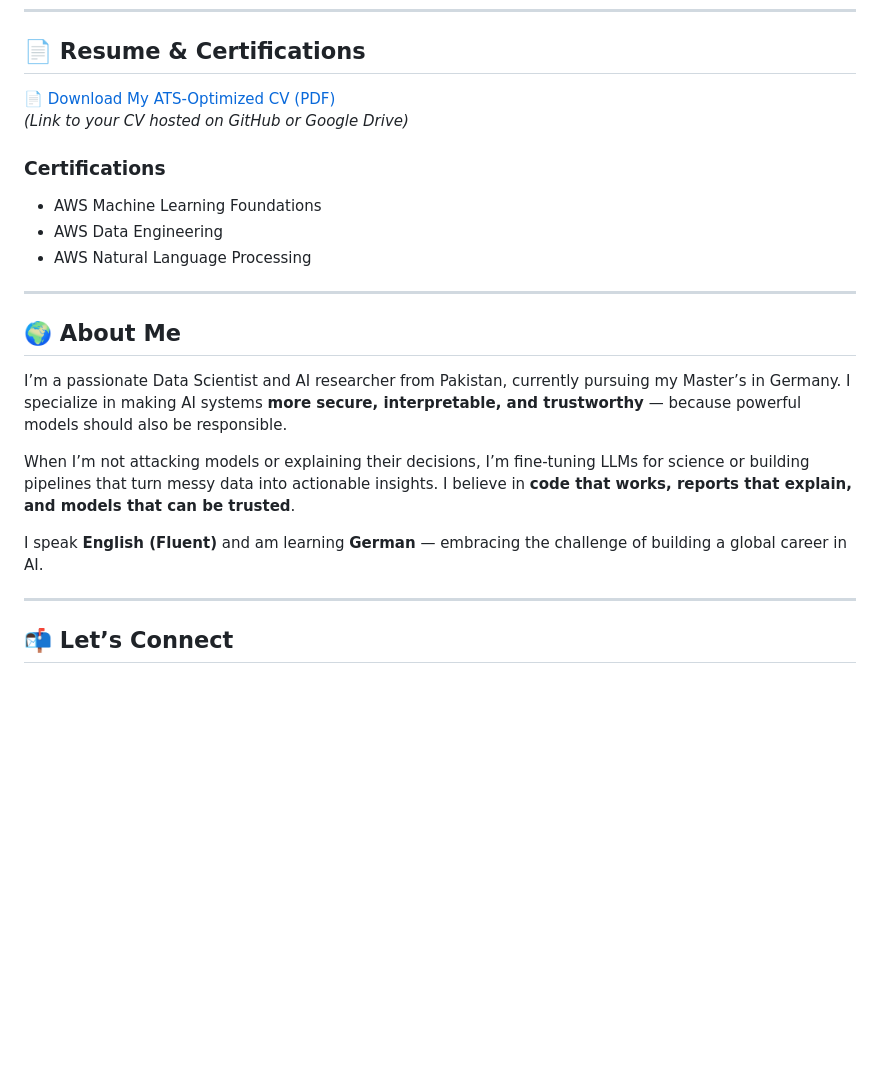
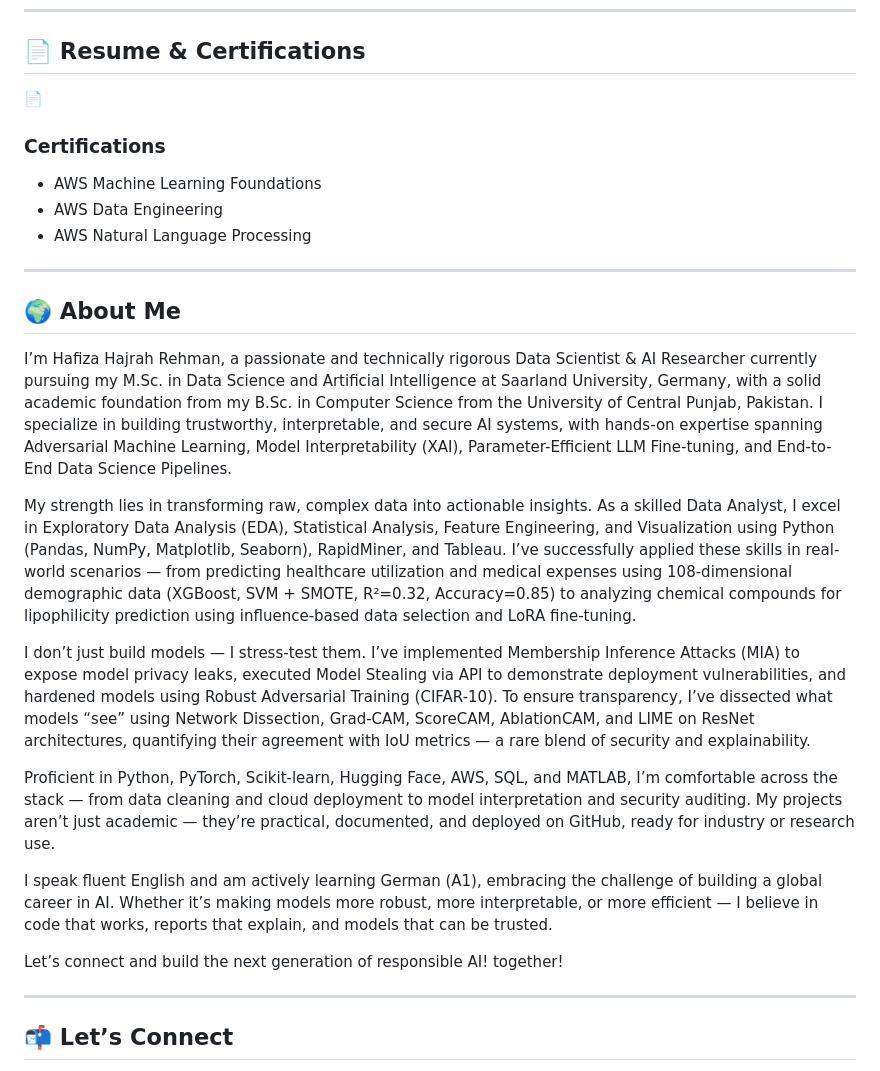
Before and after one commit to hajraRehman/hajraRehman.github.io, a Markdown page: README.md, the part around one of its changes. Drawn GitHub-style; blank space fills up the shorter version.

```diff
--- a/README.md
+++ b/README.md
@@ -123,8 +123,8 @@
 
 ## 📄 Resume & Certifications
 
-📄 [Download My ATS-Optimized CV (PDF)](#)
-*(Link to your CV hosted on GitHub or Google Drive)*
+📄
+
 
 ### Certifications
 - AWS Machine Learning Foundations
@@ -135,11 +135,18 @@
 
 ## 🌍 About Me
 
-I’m a passionate Data Scientist and AI researcher from Pakistan, currently pursuing my Master’s in Germany. I specialize in making AI systems **more secure, interpretable, and trustworthy** — because powerful models should also be responsible.
 
-When I’m not attacking models or explaining their decisions, I’m fine-tuning LLMs for science or building pipelines that turn messy data into actionable insights. I believe in **code that works, reports that explain, and models that can be trusted**.
+I’m Hafiza Hajrah Rehman, a passionate and technically rigorous Data Scientist & AI Researcher currently pursuing my M.Sc. in Data Science and Artificial Intelligence at Saarland University, Germany, with a solid academic foundation from my B.Sc. in Computer Science from the University of Central Punjab, Pakistan. I specialize in building trustworthy, interpretable, and secure AI systems, with hands-on expertise spanning Adversarial Machine Learning, Model Interpretability (XAI), Parameter-Efficient LLM Fine-tuning, and End-to-End Data Science Pipelines.
 
-I speak **English (Fluent)** and am learning **German** — embracing the challenge of building a global career in AI.
+My strength lies in transforming raw, complex data into actionable insights. As a skilled Data Analyst, I excel in Exploratory Data Analysis (EDA), Statistical Analysis, Feature Engineering, and Visualization using Python (Pandas, NumPy, Matplotlib, Seaborn), RapidMiner, and Tableau. I’ve successfully applied these skills in real-world scenarios — from predicting healthcare utilization and medical expenses using 108-dimensional demographic data (XGBoost, SVM + SMOTE, R²=0.32, Accuracy=0.85) to analyzing chemical compounds for lipophilicity prediction using influence-based data selection and LoRA fine-tuning.
+
+I don’t just build models — I stress-test them. I’ve implemented Membership Inference Attacks (MIA) to expose model privacy leaks, executed Model Stealing via API to demonstrate deployment vulnerabilities, and hardened models using Robust Adversarial Training (CIFAR-10). To ensure transparency, I’ve dissected what models “see” using Network Dissection, Grad-CAM, ScoreCAM, AblationCAM, and LIME on ResNet architectures, quantifying their agreement with IoU metrics — a rare blend of security and explainability.
+
+Proficient in Python, PyTorch, Scikit-learn, Hugging Face, AWS, SQL, and MATLAB, I’m comfortable across the stack — from data cleaning and cloud deployment to model interpretation and security auditing. My projects aren’t just academic — they’re practical, documented, and deployed on GitHub, ready for industry or research use.
+
+I speak fluent English and am actively learning German (A1), embracing the challenge of building a global career in AI. Whether it’s making models more robust, more interpretable, or more efficient — I believe in code that works, reports that explain, and models that can be trusted.
+
+Let’s connect and build the next generation of responsible AI! together!
 
 ---
 
```
Also changed, not shown: other parts of README.md (+1 -1 lines).
